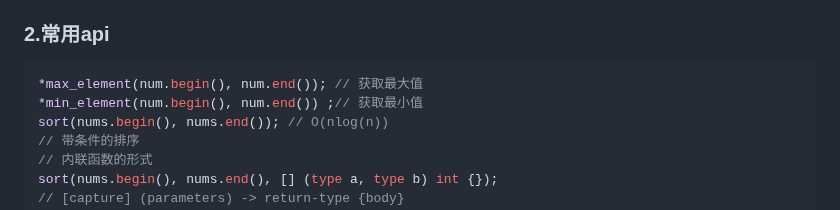
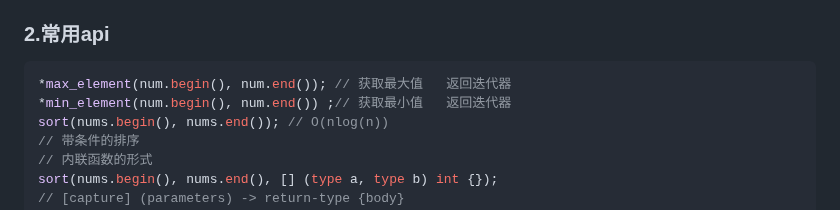
Before and after one commit to hdwan/algorithms, a Markdown page: 基础知识/basic-knowledge.md, the part around the change. GitHub-like rendering.

Commit message:
improve basics

````diff
--- a/基础知识/basic-knowledge.md
+++ b/基础知识/basic-knowledge.md
@@ -15,8 +15,8 @@
 ### 2.常用api
 
 ```c++
-*max_element(num.begin(), num.end()); // 获取最大值
-*min_element(num.begin(), num.end()) ;// 获取最小值
+*max_element(num.begin(), num.end()); // 获取最大值   返回迭代器
+*min_element(num.begin(), num.end()) ;// 获取最小值   返回迭代器
 sort(nums.begin(), nums.end()); // O(nlog(n))
 // 带条件的排序
 // 内联函数的形式
````
Also changed, not shown: 组合数/容斥原理.md (deleted, +0 -11 lines).
